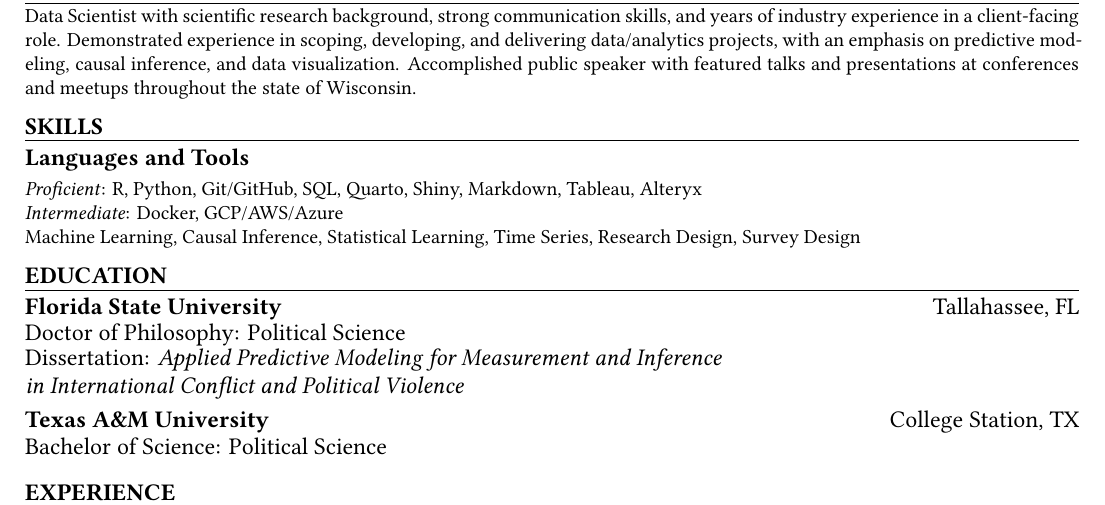
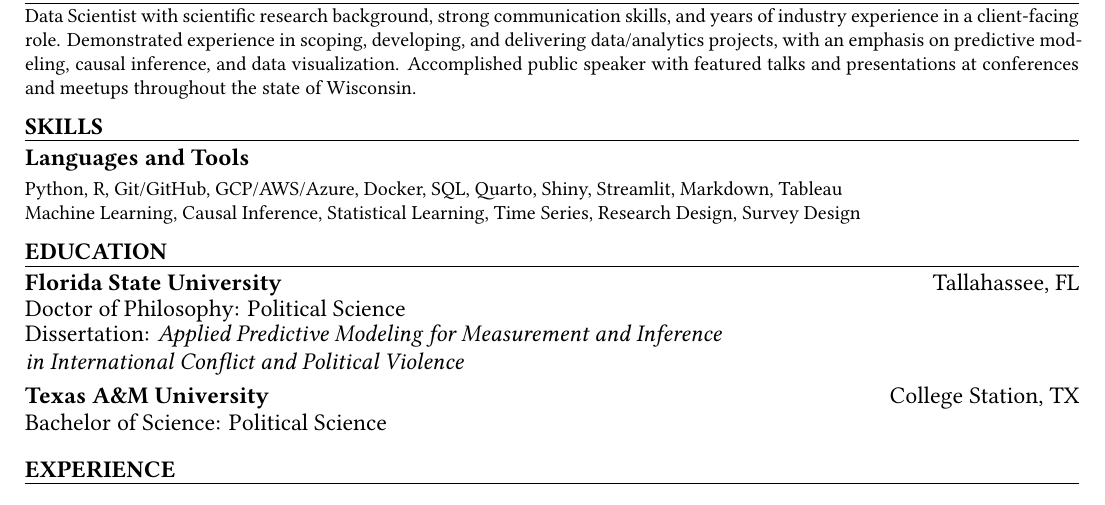
Before and after one commit to phenrickson/resume, a Quarto document (resume.qmd): part of page 1 of 2, cut so that both start at the same text. The pictures show the output file resume.pdf that the author committed with the source.

Commit message:
removing intermediate/proficient disticnction

```diff
--- a/resume.qmd
+++ b/resume.qmd
@@ -46,8 +46,7 @@ Data Scientist with scientific research background, strong communication skills,
   \end{multicols}
 \end{large}
 \vspace{-0.16cm}
-*Proficient*: R, Python, Git/GitHub, SQL, Quarto, Shiny, Markdown, Tableau, Alteryx \newline
-*Intermediate*: Docker, GCP/AWS/Azure \newline
+Python, R, Git/GitHub, GCP/AWS/Azure, Docker, SQL, Quarto, Shiny, Streamlit, Markdown, Tableau \newline
 Machine Learning, Causal Inference, Statistical Learning, Time Series, Research Design, Survey Design
 
 <!-- EDUCATION: 1ST BULLET -->
```
Also changed, not shown: resume.pdf.
